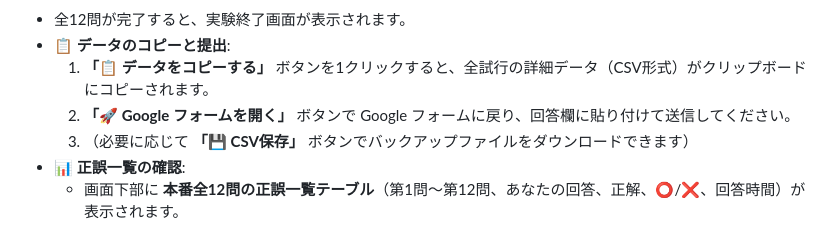
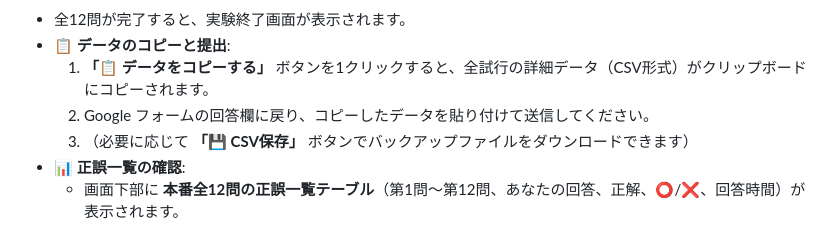
Before and after one commit to SSZcreate/mental_rotation_test, a Markdown page: README.md, the part around the change. GitHub-like rendering.

Commit message:
docs: update Step 4 description in README

```diff
--- a/README.md
+++ b/README.md
@@ -37,7 +37,7 @@ Vandenberg & Kuse (1978) の古典的 Mental Rotations Test (MRT) および Pete
 - 全12問が完了すると、実験終了画面が表示されます。
 - **📋 データのコピーと提出**:
   1. **「📋 データをコピーする」** ボタンを1クリックすると、全試行の詳細データ（CSV形式）がクリップボードにコピーされます。
-  2. **「🚀 Google フォームを開く」** ボタンで Google フォームに戻り、回答欄に貼り付けて送信してください。
+  2. Google フォームの回答欄に戻り、コピーしたデータを貼り付けて送信してください。
   3. （必要に応じて **「💾 CSV保存」** ボタンでバックアップファイルをダウンロードできます）
 - **📊 正誤一覧の確認**:
   - 画面下部に **本番全12問の正誤一覧テーブル**（第1問〜第12問、あなたの回答、正解、⭕/❌、回答時間）が表示されます。
```
